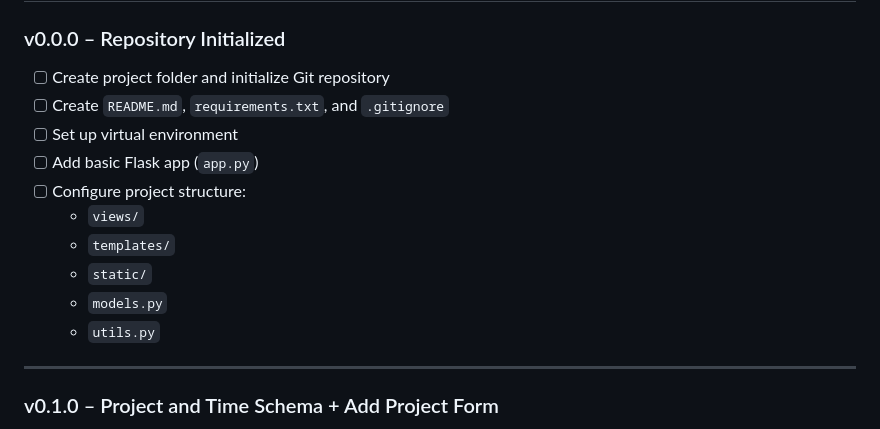
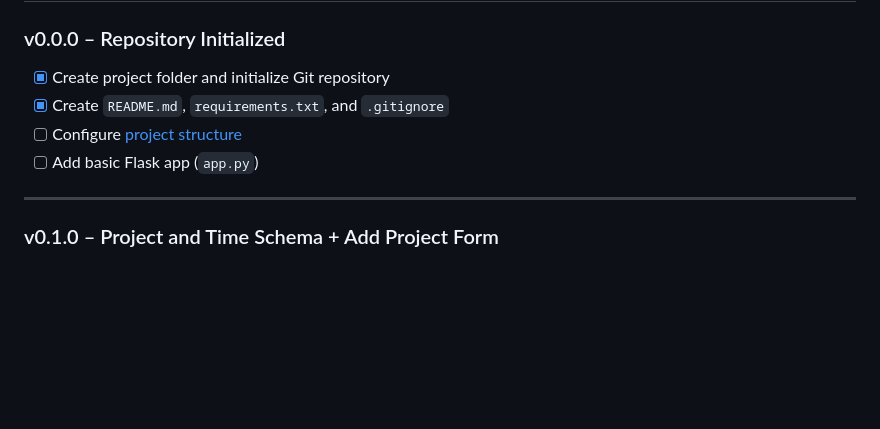
Before and after one commit to Kader-the-Coder/WorkTracker, a Markdown page: docs/DESIGN.md, the part around the change. Drawn GitHub-style; blank space fills up the shorter version.

```diff
--- a/docs/DESIGN.md
+++ b/docs/DESIGN.md
@@ -182,16 +182,10 @@ WorkTracker/
 # Versioned Checklist
 
 ### v0.0.0 – Repository Initialized
-- [ ] Create project folder and initialize Git repository
-- [ ] Create `README.md`, `requirements.txt`, and `.gitignore`
-- [ ] Set up virtual environment
+- [X] Create project folder and initialize Git repository
+- [X] Create `README.md`, `requirements.txt`, and `.gitignore`
+- [ ] Configure [project structure](#5-file-structure)
 - [ ] Add basic Flask app (`app.py`)
-- [ ] Configure project structure:
-  - `views/`
-  - `templates/`
-  - `static/`
-  - `models.py`
-  - `utils.py`
 
 ---
 
```
